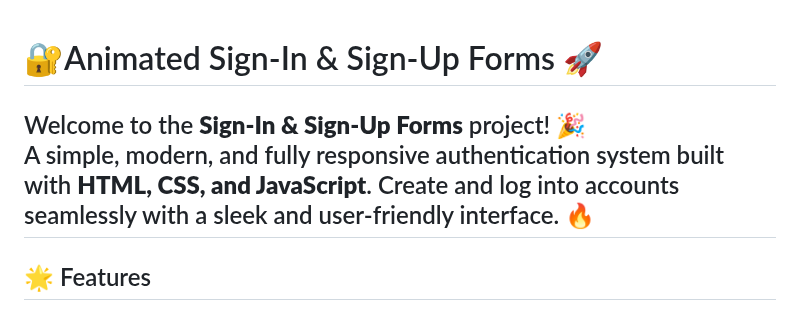
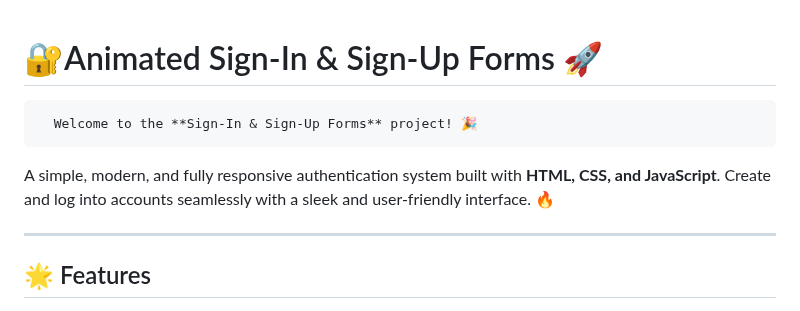
Before and after one commit to KelvCodes/Animation-login-signup-page, a Markdown page: README.md, the part around the change. Rendered like a GitHub page.

```diff
--- a/README.md
+++ b/README.md
@@ -1,7 +1,7 @@
 # 🔐Animated Sign-In & Sign-Up Forms 🚀
+      Welcome to the **Sign-In & Sign-Up Forms** project! 🎉
+A simple, modern, and fully responsive authentication system built with **HTML, CSS, and JavaScript**. Create and log into accounts seamlessly with a sleek and user-friendly interface. 🔥
 
-Welcome to the **Sign-In & Sign-Up Forms** project! 🎉
-A simple, modern, and fully responsive authentication system built with **HTML, CSS, and JavaScript**. Create and log into accounts seamlessly with a sleek and user-friendly interface. 🔥
 ---
 
 ## 🌟 Features
```
